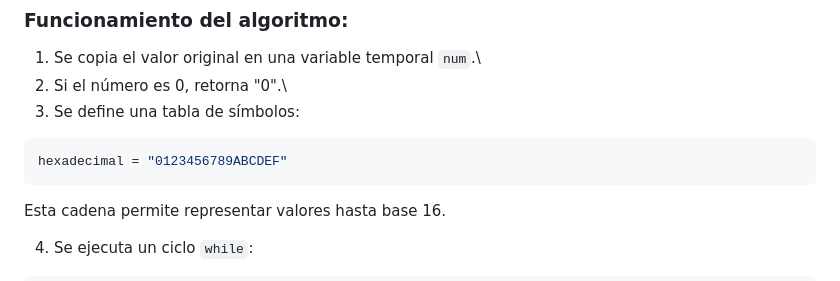
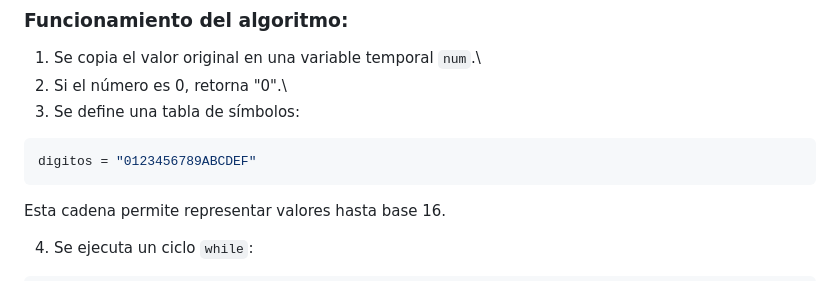
Before and after one commit to cristopher3454O/Lab-de-introduccion-a-la-programacion, a Markdown page: Ejercicio_2/README.md, the part around the change. GitHub-like rendering.

````diff
--- a/Ejercicio_2/README.md
+++ b/Ejercicio_2/README.md
@@ -78,7 +78,7 @@ Este método realiza la conversión del número decimal a la base indicada.
 3.  Se define una tabla de símbolos:
 
 ``` python
-hexadecimal = "0123456789ABCDEF"
+digitos = "0123456789ABCDEF"
 ```
 
 Esta cadena permite representar valores hasta base 16.
````
